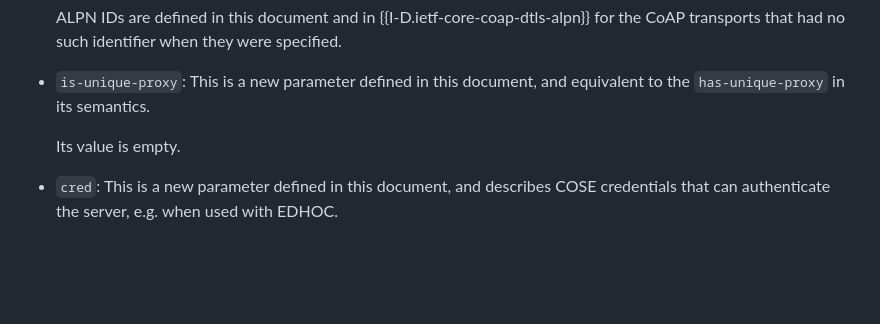
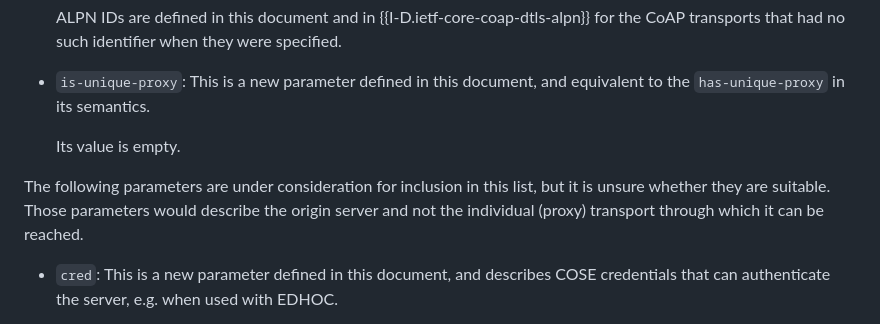
Before and after one commit to core-wg/transport-indication, a Markdown page: draft-ietf-core-transport-indication.md, the part around the change. Rendered like a GitHub page; blank space fills up the shorter version.

Commit message:
Mark parameters that relate to the origin server as questionable in SVCB list

```diff
--- a/draft-ietf-core-transport-indication.md
+++ b/draft-ietf-core-transport-indication.md
@@ -840,6 +840,11 @@ and independently of whether they apply to the `_coap` service or another servic
 
   Its value is empty.
 
+The following parameters are under consideration for inclusion in this list,
+but it is unsure whether they are suitable.
+Those parameters would describe the origin server
+and not the individual (proxy) transport through which it can be reached.
+
 * `cred`: This is a new parameter defined in this document, and describes COSE credentials that can authenticate the server, e.g. when used with EDHOC.
 
   The `cred` parameter's value is a CBOR sequence of COSE Header maps as defined in {{!RFC9052}}.
```
